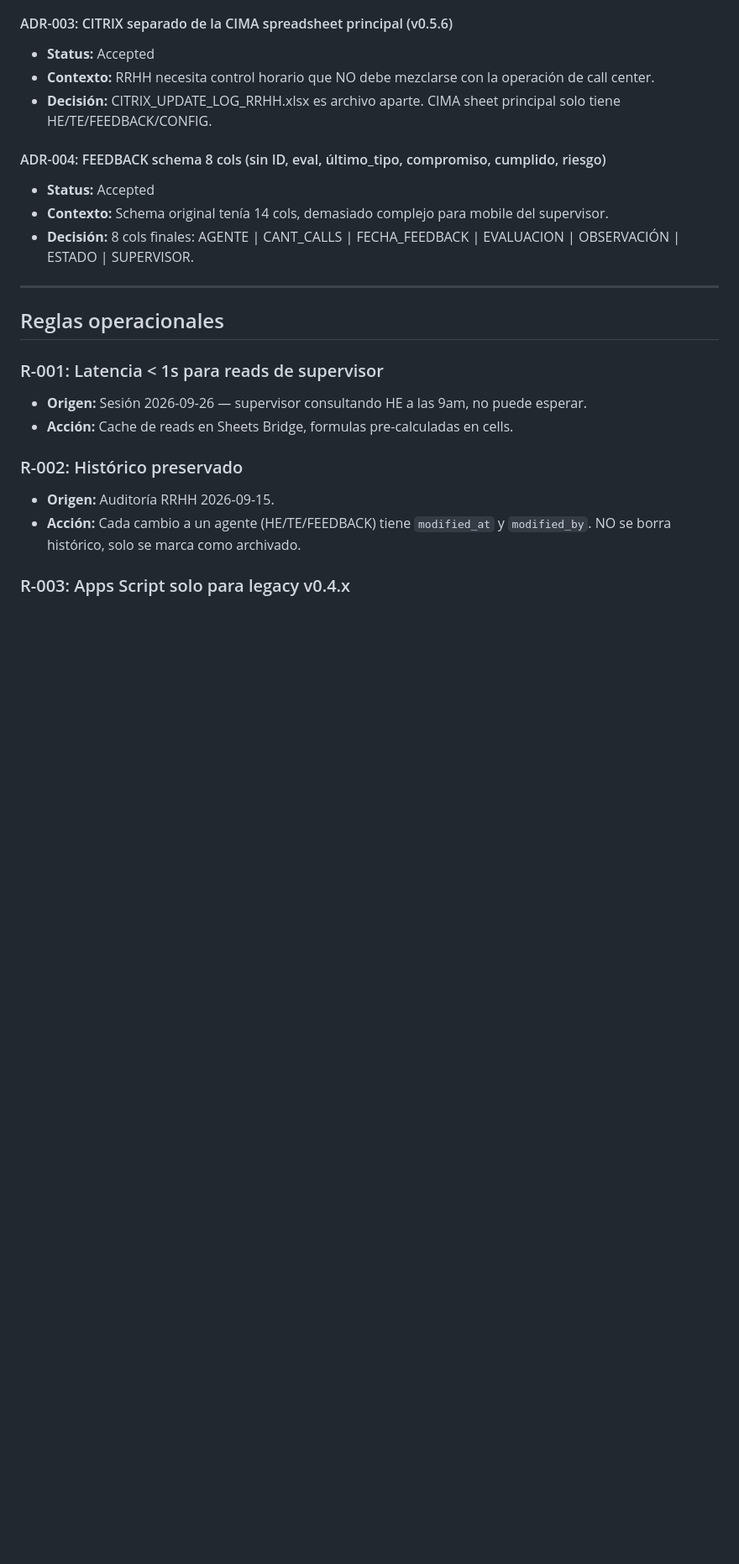
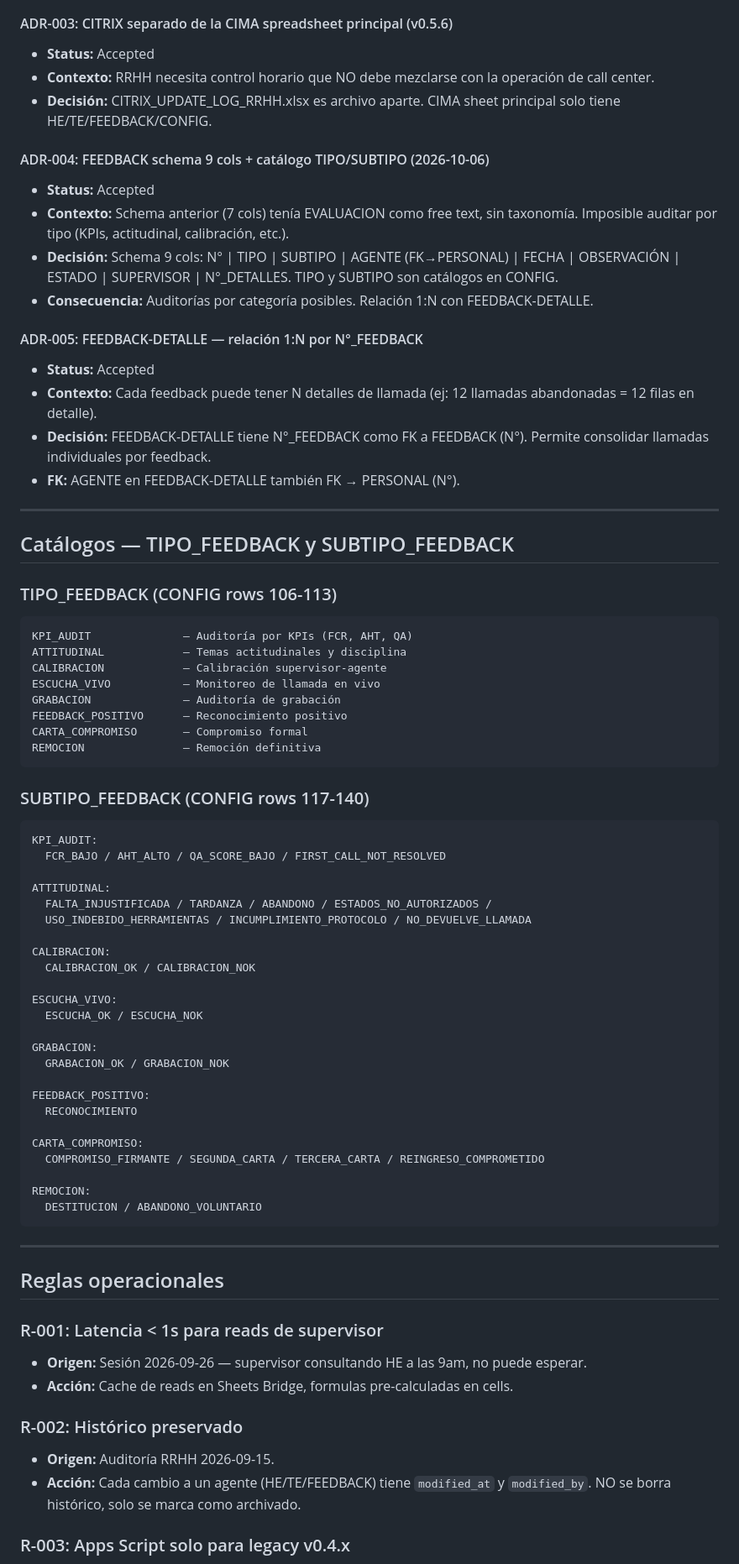
Before and after one commit to Alexander-Salvador/cima-generador, a Markdown page: MEMORY.md, the part around one of its changes. Shown at 84% size. GitHub-like rendering; blank space fills up the shorter version.

Commit message:
docs(cima): update MEMORY.md — new FEEDBACK schema ADR-004/005 + taxonomy catalogs

````diff
--- a/MEMORY.md
+++ b/MEMORY.md
@@ -70,10 +77,62 @@ CITRIX (RRHH, separado):
 - **Contexto:** RRHH necesita control horario que NO debe mezclarse con la operación de call center.
 - **Decisión:** CITRIX_UPDATE_LOG_RRHH.xlsx es archivo aparte. CIMA sheet principal solo tiene HE/TE/FEEDBACK/CONFIG.
 
-#### ADR-004: FEEDBACK schema 8 cols (sin ID, eval, último_tipo, compromiso, cumplido, riesgo)
+#### ADR-004: FEEDBACK schema 9 cols + catálogo TIPO/SUBTIPO (2026-10-06)
 - **Status:** Accepted
-- **Contexto:** Schema original tenía 14 cols, demasiado complejo para mobile del supervisor.
-- **Decisión:** 8 cols finales: AGENTE | CANT_CALLS | FECHA_FEEDBACK | EVALUACION | OBSERVACIÓN | ESTADO | SUPERVISOR.
+- **Contexto:** Schema anterior (7 cols) tenía EVALUACION como free text, sin taxonomía. Imposible auditar por tipo (KPIs, actitudinal, calibración, etc.).
+- **Decisión:** Schema 9 cols: N° | TIPO | SUBTIPO | AGENTE (FK→PERSONAL) | FECHA | OBSERVACIÓN | ESTADO | SUPERVISOR | N°_DETALLES. TIPO y SUBTIPO son catálogos en CONFIG.
+- **Consecuencia:** Auditorías por categoría posibles. Relación 1:N con FEEDBACK-DETALLE.
+
+#### ADR-005: FEEDBACK-DETALLE — relación 1:N por N°_FEEDBACK
+- **Status:** Accepted
+- **Contexto:** Cada feedback puede tener N detalles de llamada (ej: 12 llamadas abandonadas = 12 filas en detalle).
+- **Decisión:** FEEDBACK-DETALLE tiene N°_FEEDBACK como FK a FEEDBACK (N°). Permite consolidar llamadas individuales por feedback.
+- **FK:** AGENTE en FEEDBACK-DETALLE también FK → PERSONAL (N°).
+
+
+---
+
+## Catálogos — TIPO_FEEDBACK y SUBTIPO_FEEDBACK
+
+### TIPO_FEEDBACK (CONFIG rows 106-113)
+```
+KPI_AUDIT              — Auditoría por KPIs (FCR, AHT, QA)
+ATTITUDINAL            — Temas actitudinales y disciplina
+CALIBRACION            — Calibración supervisor-agente
+ESCUCHA_VIVO           — Monitoreo de llamada en vivo
+GRABACION              — Auditoría de grabación
+FEEDBACK_POSITIVO      — Reconocimiento positivo
+CARTA_COMPROMISO       — Compromiso formal
+REMOCION               — Remoción definitiva
+```
+
+### SUBTIPO_FEEDBACK (CONFIG rows 117-140)
+```
+KPI_AUDIT:
+  FCR_BAJO / AHT_ALTO / QA_SCORE_BAJO / FIRST_CALL_NOT_RESOLVED
+
+ATTITUDINAL:
+  FALTA_INJUSTIFICADA / TARDANZA / ABANDONO / ESTADOS_NO_AUTORIZADOS /
+  USO_INDEBIDO_HERRAMIENTAS / INCUMPLIMIENTO_PROTOCOLO / NO_DEVUELVE_LLAMADA
+
+CALIBRACION:
+  CALIBRACION_OK / CALIBRACION_NOK
+
+ESCUCHA_VIVO:
+  ESCUCHA_OK / ESCUCHA_NOK
+
+GRABACION:
+  GRABACION_OK / GRABACION_NOK
+
+FEEDBACK_POSITIVO:
+  RECONOCIMIENTO
+
+CARTA_COMPROMISO:
+  COMPROMISO_FIRMANTE / SEGUNDA_CARTA / TERCERA_CARTA / REINGRESO_COMPROMETIDO
+
+REMOCION:
+  DESTITUCION / ABANDONO_VOLUNTARIO
+```
 
 ---
 
````
Also changed, not shown: other parts of MEMORY.md (+11 -4 lines).
